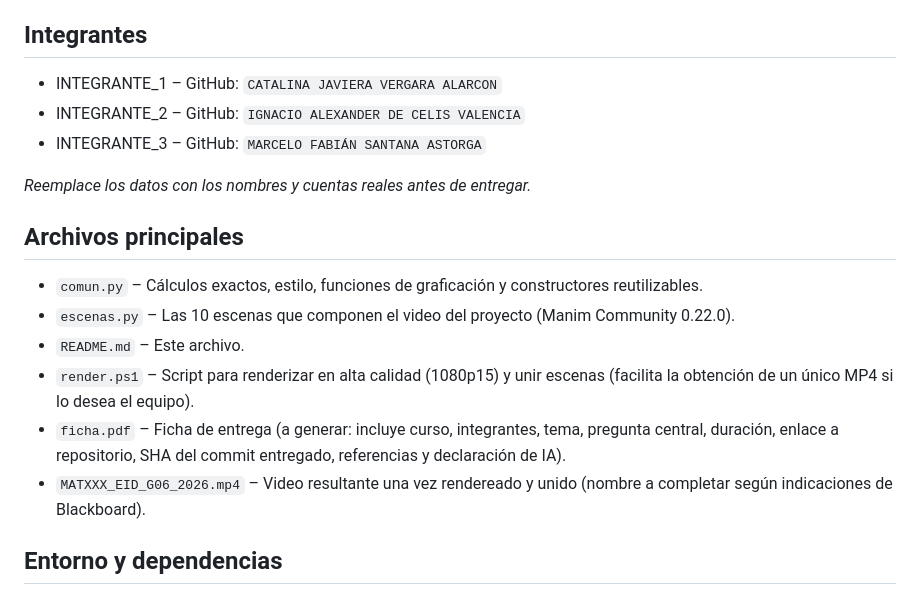
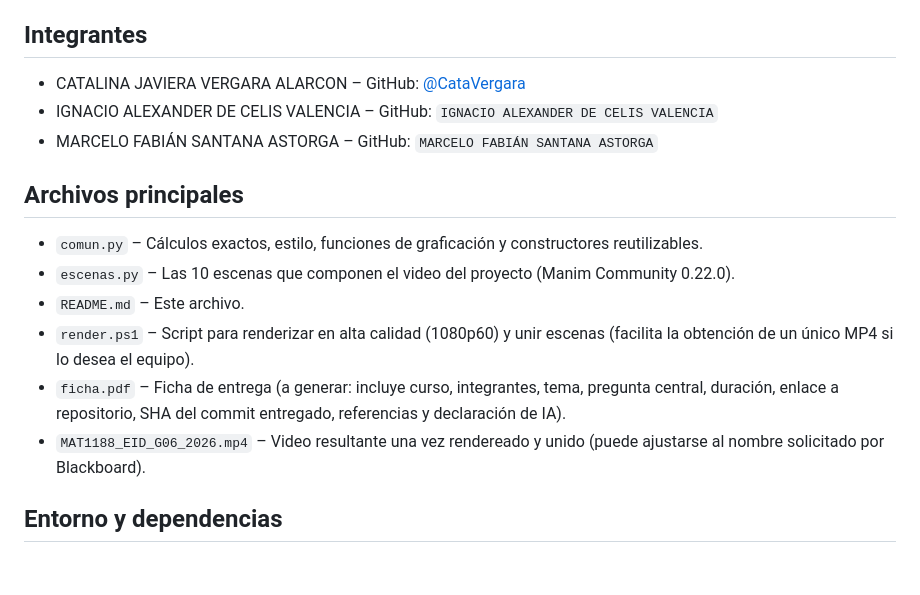
Before and after one commit to CataVergara/EID-Calculo-Intermedio-MAT1188-, a Markdown page: README.md, the part around the change. Rendered like a GitHub page; blank space fills up the shorter version.

Commit message:
Actualiza integrantes, README y preparación para render 1080p

```diff
--- a/README.md
+++ b/README.md
@@ -9,19 +9,17 @@
 - **Pregunta central:** *¿Por qué una integral definida puede ser menor que el área geométrica total?*
 
 ## Integrantes
-- INTEGRANTE_1 – GitHub: `CATALINA JAVIERA VERGARA ALARCON`
-- INTEGRANTE_2 – GitHub: `IGNACIO ALEXANDER DE CELIS VALENCIA`
-- INTEGRANTE_3 – GitHub: `MARCELO FABIÁN SANTANA ASTORGA`
-
-_Reemplace los datos con los nombres y cuentas reales antes de entregar._
+- CATALINA JAVIERA VERGARA ALARCON – GitHub: [@CataVergara](https://github.com/CataVergara)
+- IGNACIO ALEXANDER DE CELIS VALENCIA – GitHub: `IGNACIO ALEXANDER DE CELIS VALENCIA`
+- MARCELO FABIÁN SANTANA ASTORGA – GitHub: `MARCELO FABIÁN SANTANA ASTORGA`
 
 ## Archivos principales
 - `comun.py` – Cálculos exactos, estilo, funciones de graficación y constructores reutilizables.
 - `escenas.py` – Las 10 escenas que componen el video del proyecto (Manim Community 0.22.0).
 - `README.md` – Este archivo.
-- `render.ps1` – Script para renderizar en alta calidad (1080p15) y unir escenas (facilita la obtención de un único MP4 si lo desea el equipo).
+- `render.ps1` – Script para renderizar en alta calidad (1080p60) y unir escenas (facilita la obtención de un único MP4 si lo desea el equipo).
 - `ficha.pdf` – Ficha de entrega (a generar: incluye curso, integrantes, tema, pregunta central, duración, enlace a repositorio, SHA del commit entregado, referencias y declaración de IA).
-- `MATXXX_EID_G06_2026.mp4` – Video resultante una vez rendereado y unido (nombre a completar según indicaciones de Blackboard).
+- `MAT1188_EID_G06_2026.mp4` – Video resultante una vez rendereado y unido (puede ajustarse al nombre solicitado por Blackboard).
 
 ## Entorno y dependencias
 - Python 3.14.7
```
